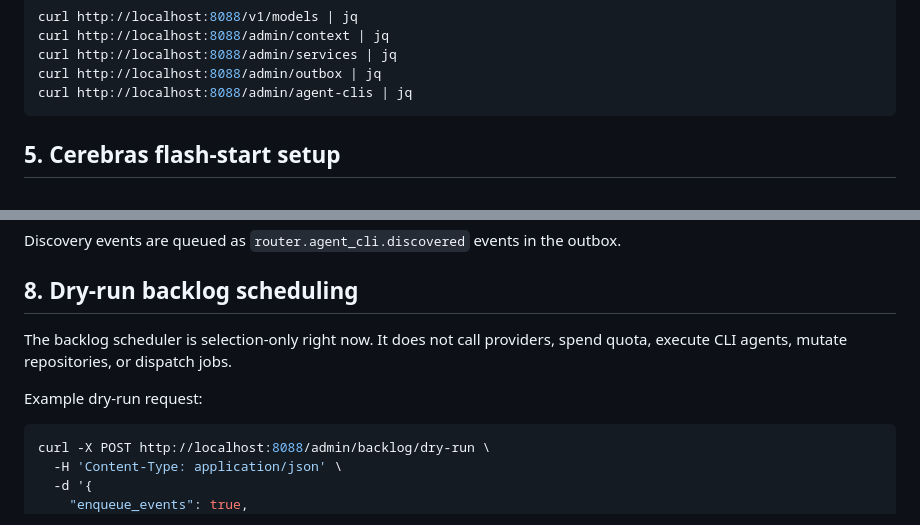
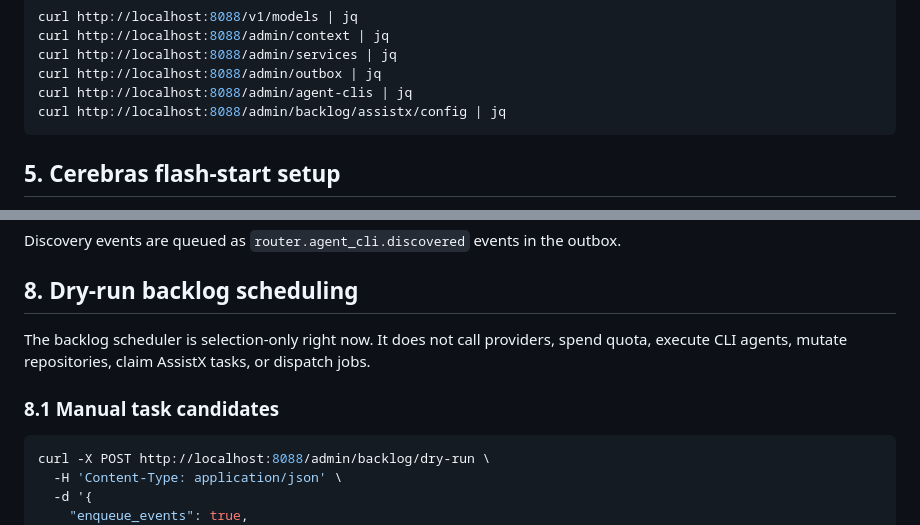
Before and after one commit to scottjoyner/auto-router, a Markdown page: docs/OPERATOR_RUNBOOK.md, 2 parts joined by grey strips. Rendered like a GitHub page.

````diff
--- a/docs/OPERATOR_RUNBOOK.md
+++ b/docs/OPERATOR_RUNBOOK.md
@@ -65,6 +65,7 @@ curl http://localhost:8088/admin/context | jq
 curl http://localhost:8088/admin/services | jq
 curl http://localhost:8088/admin/outbox | jq
 curl http://localhost:8088/admin/agent-clis | jq
+curl http://localhost:8088/admin/backlog/assistx/config | jq
 ```
 
 ## 5. Cerebras flash-start setup
@@ -129,9 +130,9 @@ Discovery events are queued as `router.agent_cli.discovered` events in the outbo
 
 ## 8. Dry-run backlog scheduling
 
-The backlog scheduler is selection-only right now. It does not call providers, spend quota, execute CLI agents, mutate repositories, or dispatch jobs.
+The backlog scheduler is selection-only right now. It does not call providers, spend quota, execute CLI agents, mutate repositories, claim AssistX tasks, or dispatch jobs.
 
-Example dry-run request:
+### 8.1 Manual task candidates
 
 ```bash
 curl -X POST http://localhost:8088/admin/backlog/dry-run \
````
Also changed, not shown: other parts of docs/OPERATOR_RUNBOOK.md (+36 -5 lines).
